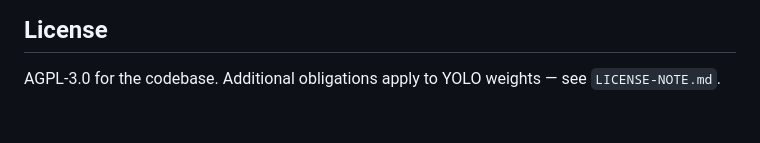
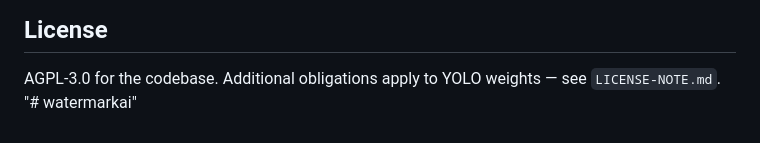
Before and after one commit to sutradhardeba710/watermarkai, a Markdown page: README.md, the part around the change. Rendered like a GitHub page.

```diff
--- a/README.md
+++ b/README.md
@@ -152,3 +152,4 @@ RT-DETR) or accept the AGPL terms.
 
 AGPL-3.0 for the codebase. Additional obligations apply to YOLO weights —
 see `LICENSE-NOTE.md`.
+"# watermarkai"
```
